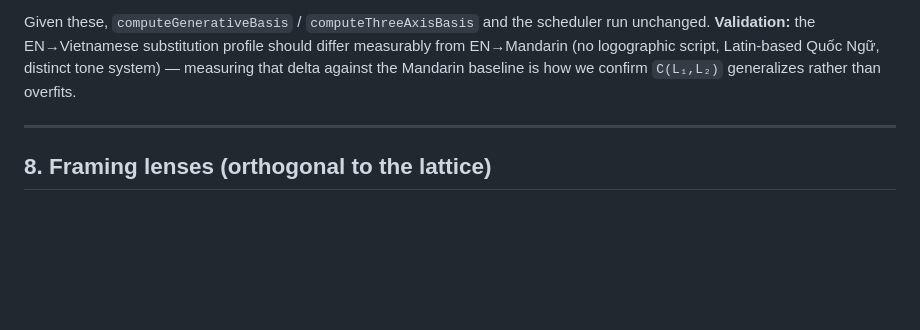
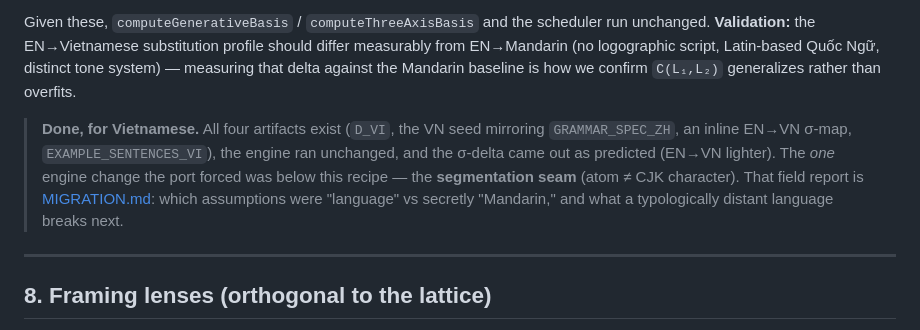
Before and after one commit to robertamato/EarWorm, a Markdown page: THEORY.md, the part around the change. GitHub-like rendering; blank space fills up the shorter version.

```diff
--- a/THEORY.md
+++ b/THEORY.md
@@ -283,6 +283,13 @@ measurably from EN→Mandarin (no logographic script, Latin-based Quốc Ngữ,
 tone system) — measuring that delta against the Mandarin baseline is how we confirm
 `C(L₁,L₂)` generalizes rather than overfits.
 
+> **Done, for Vietnamese.** All four artifacts exist (`D_VI`, the VN seed mirroring
+> `GRAMMAR_SPEC_ZH`, an inline EN→VN σ-map, `EXAMPLE_SENTENCES_VI`), the engine ran
+> unchanged, and the σ-delta came out as predicted (EN→VN lighter). The *one* engine
+> change the port forced was below this recipe — the **segmentation seam** (atom ≠ CJK
+> character). That field report is [MIGRATION.md](MIGRATION.md): which assumptions were
+> "language" vs secretly "Mandarin," and what a typologically distant language breaks next.
+
 ---
 
 ## 8. Framing lenses (orthogonal to the lattice)
```
Also changed, not shown: MIGRATION.md (added, +93 -0 lines).
